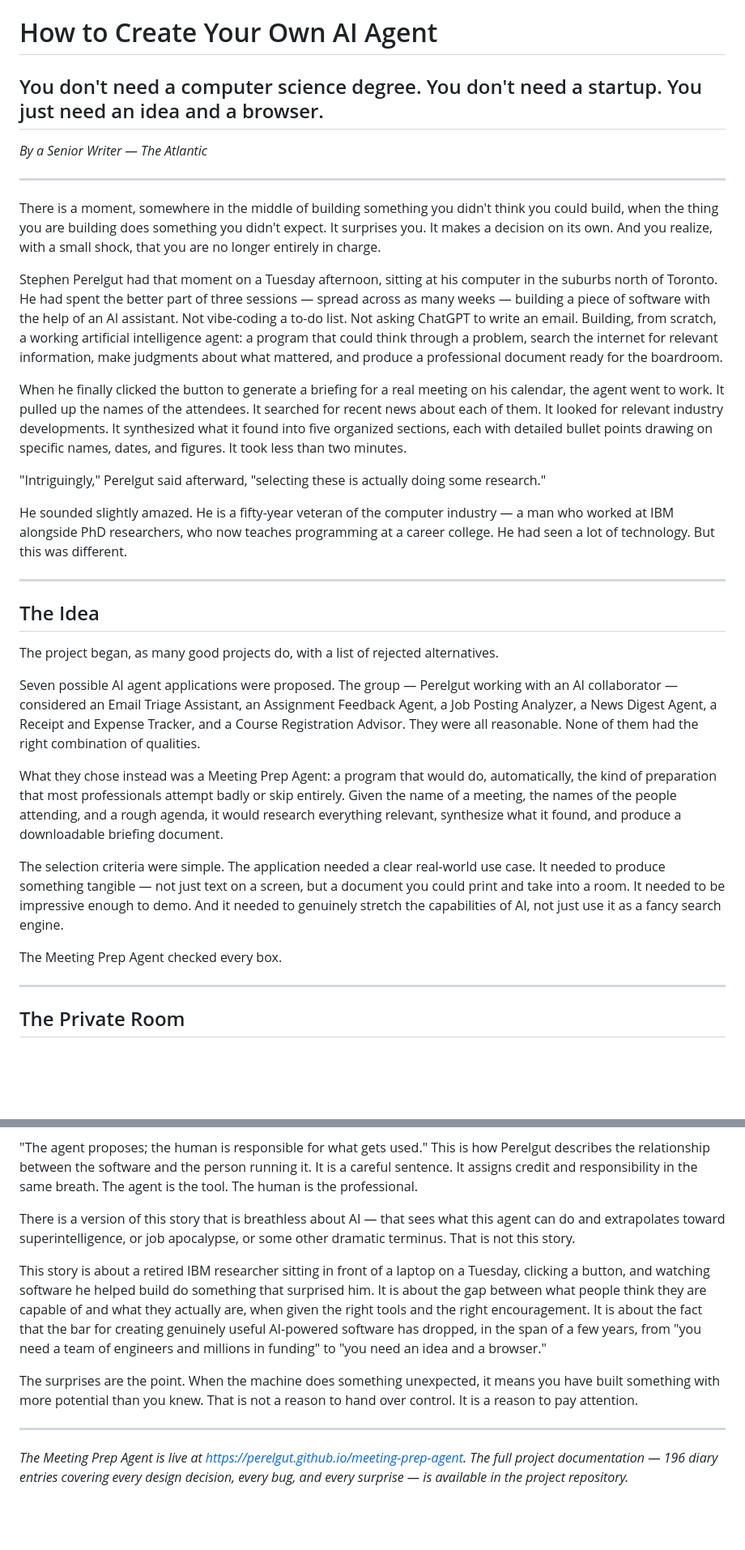
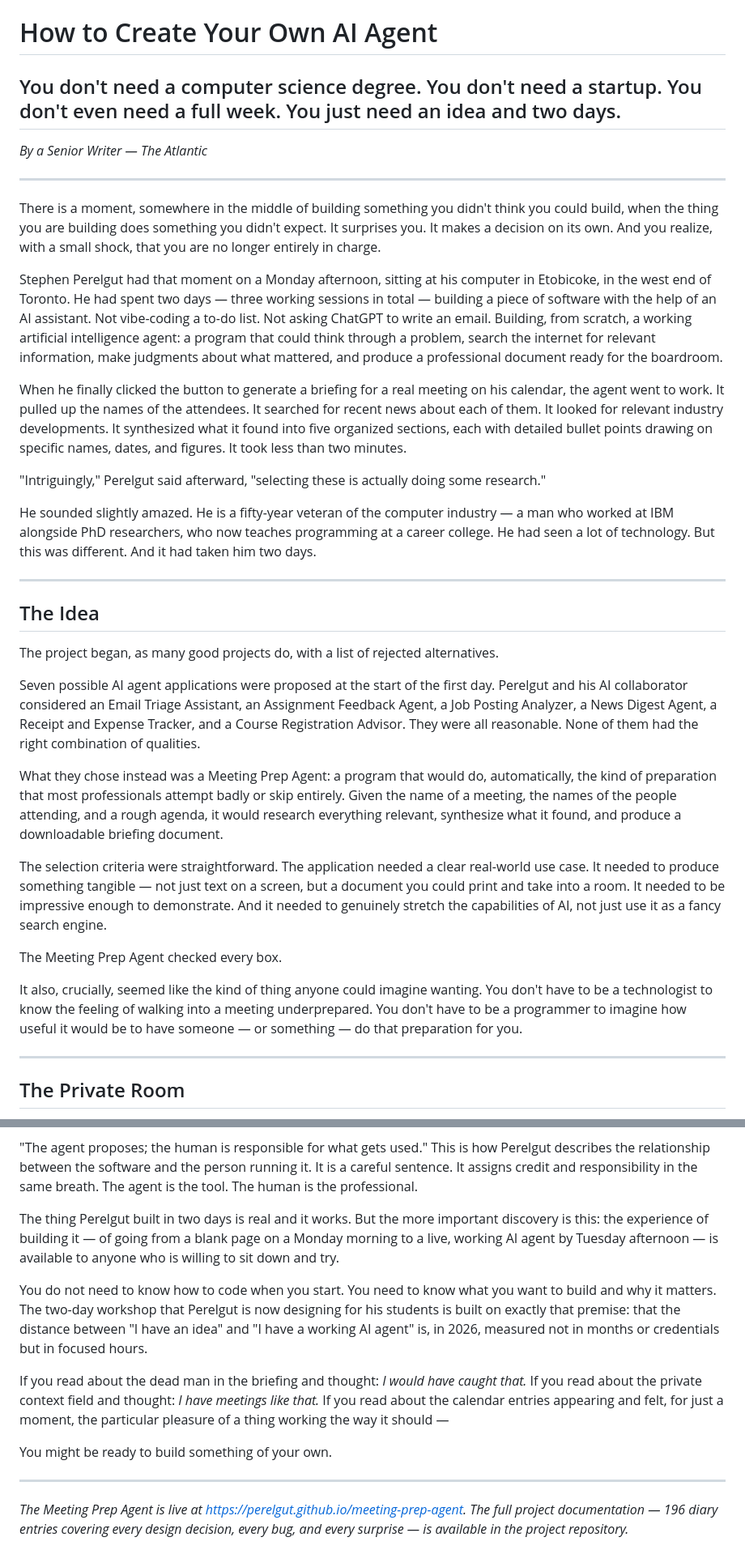
Before and after one commit to perelgut/meeting-prep-agent, a Markdown page: docs/HOW_TO_CREATE_YOUR_OWN_AI_AGENT.md, 2 parts joined by grey strips. Shown at 81% size. Drawn GitHub-style; blank space fills up the shorter version.

Commit message:
Update documentation with Session 3 corrections

```diff
--- a/docs/HOW_TO_CREATE_YOUR_OWN_AI_AGENT.md
+++ b/docs/HOW_TO_CREATE_YOUR_OWN_AI_AGENT.md
@@ -1,6 +1,6 @@
 # How to Create Your Own AI Agent
 
-## You don't need a computer science degree. You don't need a startup. You just need an idea and a browser.
+## You don't need a computer science degree. You don't need a startup. You don't even need a full week. You just need an idea and two days.
 
 *By a Senior Writer — The Atlantic*
 
@@ -8,13 +8,13 @@
 
 There is a moment, somewhere in the middle of building something you didn't think you could build, when the thing you are building does something you didn't expect. It surprises you. It makes a decision on its own. And you realize, with a small shock, that you are no longer entirely in charge.
 
-Stephen Perelgut had that moment on a Tuesday afternoon, sitting at his computer in the suburbs north of Toronto. He had spent the better part of three sessions — spread across as many weeks — building a piece of software with the help of an AI assistant. Not vibe-coding a to-do list. Not asking ChatGPT to write an email. Building, from scratch, a working artificial intelligence agent: a program that could think through a problem, search the internet for relevant information, make judgments about what mattered, and produce a professional document ready for the boardroom.
+Stephen Perelgut had that moment on a Monday afternoon, sitting at his computer in Etobicoke, in the west end of Toronto. He had spent two days — three working sessions in total — building a piece of software with the help of an AI assistant. Not vibe-coding a to-do list. Not asking ChatGPT to write an email. Building, from scratch, a working artificial intelligence agent: a program that could think through a problem, search the internet for relevant information, make judgments about what mattered, and produce a professional document ready for the boardroom.
 
 When he finally clicked the button to generate a briefing for a real meeting on his calendar, the agent went to work. It pulled up the names of the attendees. It searched for recent news about each of them. It looked for relevant industry developments. It synthesized what it found into five organized sections, each with detailed bullet points drawing on specific names, dates, and figures. It took less than two minutes.
 
 "Intriguingly," Perelgut said afterward, "selecting these is actually doing some research."
 
-He sounded slightly amazed. He is a fifty-year veteran of the computer industry — a man who worked at IBM alongside PhD researchers, who now teaches programming at a career college. He had seen a lot of technology. But this was different.
+He sounded slightly amazed. He is a fifty-year veteran of the computer industry — a man who worked at IBM alongside PhD researchers, who now teaches programming at a career college. He had seen a lot of technology. But this was different. And it had taken him two days.
 
 ---
 
@@ -22,13 +22,15 @@ He sounded slightly amazed. He is a fifty-year veteran of the computer industry
 
 The project began, as many good projects do, with a list of rejected alternatives.
 
-Seven possible AI agent applications were proposed. The group — Perelgut working with an AI collaborator — considered an Email Triage Assistant, an Assignment Feedback Agent, a Job Posting Analyzer, a News Digest Agent, a Receipt and Expense Tracker, and a Course Registration Advisor. They were all reasonable. None of them had the right combination of qualities.
+Seven possible AI agent applications were proposed at the start of the first day. Perelgut and his AI collaborator considered an Email Triage Assistant, an Assignment Feedback Agent, a Job Posting Analyzer, a News Digest Agent, a Receipt and Expense Tracker, and a Course Registration Advisor. They were all reasonable. None of them had the right combination of qualities.
 
 What they chose instead was a Meeting Prep Agent: a program that would do, automatically, the kind of preparation that most professionals attempt badly or skip entirely. Given the name of a meeting, the names of the people attending, and a rough agenda, it would research everything relevant, synthesize what it found, and produce a downloadable briefing document.
 
-The selection criteria were simple. The application needed a clear real-world use case. It needed to produce something tangible — not just text on a screen, but a document you could print and take into a room. It needed to be impressive enough to demo. And it needed to genuinely stretch the capabilities of AI, not just use it as a fancy search engine.
+The selection criteria were straightforward. The application needed a clear real-world use case. It needed to produce something tangible — not just text on a screen, but a document you could print and take into a room. It needed to be impressive enough to demonstrate. And it needed to genuinely stretch the capabilities of AI, not just use it as a fancy search engine.
 
 The Meeting Prep Agent checked every box.
+
+It also, crucially, seemed like the kind of thing anyone could imagine wanting. You don't have to be a technologist to know the feeling of walking into a meeting underprepared. You don't have to be a programmer to imagine how useful it would be to have someone — or something — do that preparation for you.
 
 ---
 
@@ -140,11 +142,13 @@ Not this exact application — though this exact application will be the teachin
 
 "The agent proposes; the human is responsible for what gets used." This is how Perelgut describes the relationship between the software and the person running it. It is a careful sentence. It assigns credit and responsibility in the same breath. The agent is the tool. The human is the professional.
 
-There is a version of this story that is breathless about AI — that sees what this agent can do and extrapolates toward superintelligence, or job apocalypse, or some other dramatic terminus. That is not this story.
+The thing Perelgut built in two days is real and it works. But the more important discovery is this: the experience of building it — of going from a blank page on a Monday morning to a live, working AI agent by Tuesday afternoon — is available to anyone who is willing to sit down and try.
 
-This story is about a retired IBM researcher sitting in front of a laptop on a Tuesday, clicking a button, and watching software he helped build do something that surprised him. It is about the gap between what people think they are capable of and what they actually are, when given the right tools and the right encouragement. It is about the fact that the bar for creating genuinely useful AI-powered software has dropped, in the span of a few years, from "you need a team of engineers and millions in funding" to "you need an idea and a browser."
+You do not need to know how to code when you start. You need to know what you want to build and why it matters. The two-day workshop that Perelgut is now designing for his students is built on exactly that premise: that the distance between "I have an idea" and "I have a working AI agent" is, in 2026, measured not in months or credentials but in focused hours.
 
-The surprises are the point. When the machine does something unexpected, it means you have built something with more potential than you knew. That is not a reason to hand over control. It is a reason to pay attention.
+If you read about the dead man in the briefing and thought: *I would have caught that.* If you read about the private context field and thought: *I have meetings like that.* If you read about the calendar entries appearing and felt, for just a moment, the particular pleasure of a thing working the way it should —
+
+You might be ready to build something of your own.
 
 ---
 
```
Also changed, not shown: other parts of docs/HOW_TO_CREATE_YOUR_OWN_AI_AGENT.md (+12 -12 lines).
